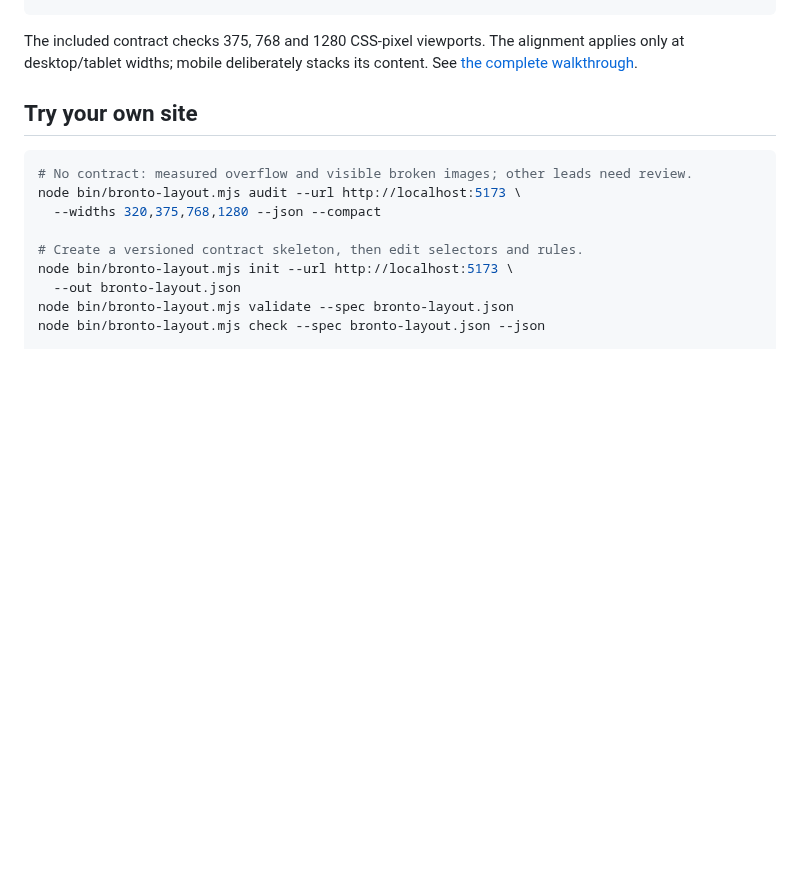
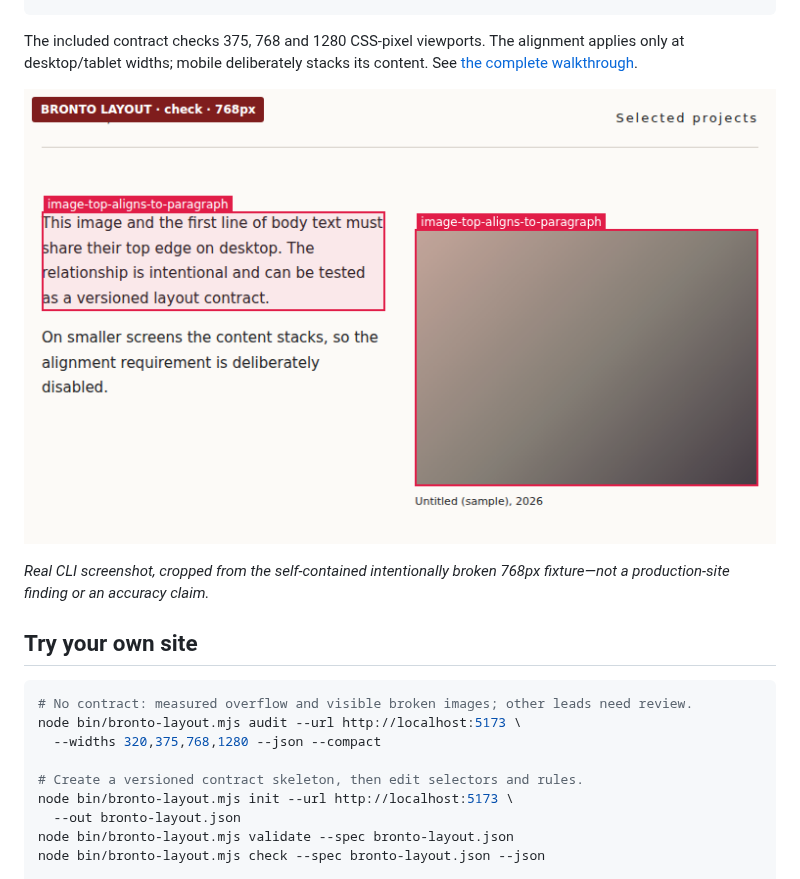
Before and after one commit to Ponchia/bronto-layout, a Markdown page: README.md, the part around the change. Rendered like a GitHub page; pictures changed too: docs/assets/portfolio-alignment-768.png (added); blank space fills up the shorter version.

Commit message:
docs: show annotated portfolio regression in README

````diff
--- a/README.md
+++ b/README.md
@@ -28,6 +28,10 @@ node bin/bronto-layout.mjs check --spec examples/portfolio-alignment.json \
 ```
 
 The included contract checks 375, 768 and 1280 CSS-pixel viewports. The alignment applies only at desktop/tablet widths; mobile deliberately stacks its content. See [the complete walkthrough](docs/portfolio-regression-case-study.md).
+
+![Chromium-generated Bronto Layout evidence highlighting the image and paragraph whose top edges differ by 18 pixels](docs/assets/portfolio-alignment-768.png)
+
+*Real CLI screenshot, cropped from the self-contained intentionally broken 768px fixture—not a production-site finding or an accuracy claim.*
 
 ## Try your own site
 
````
Also changed, not shown: CHANGELOG.md (+1 -1 lines), docs/portfolio-regression-case-study.md (+2 -0 lines), 1 other file.
